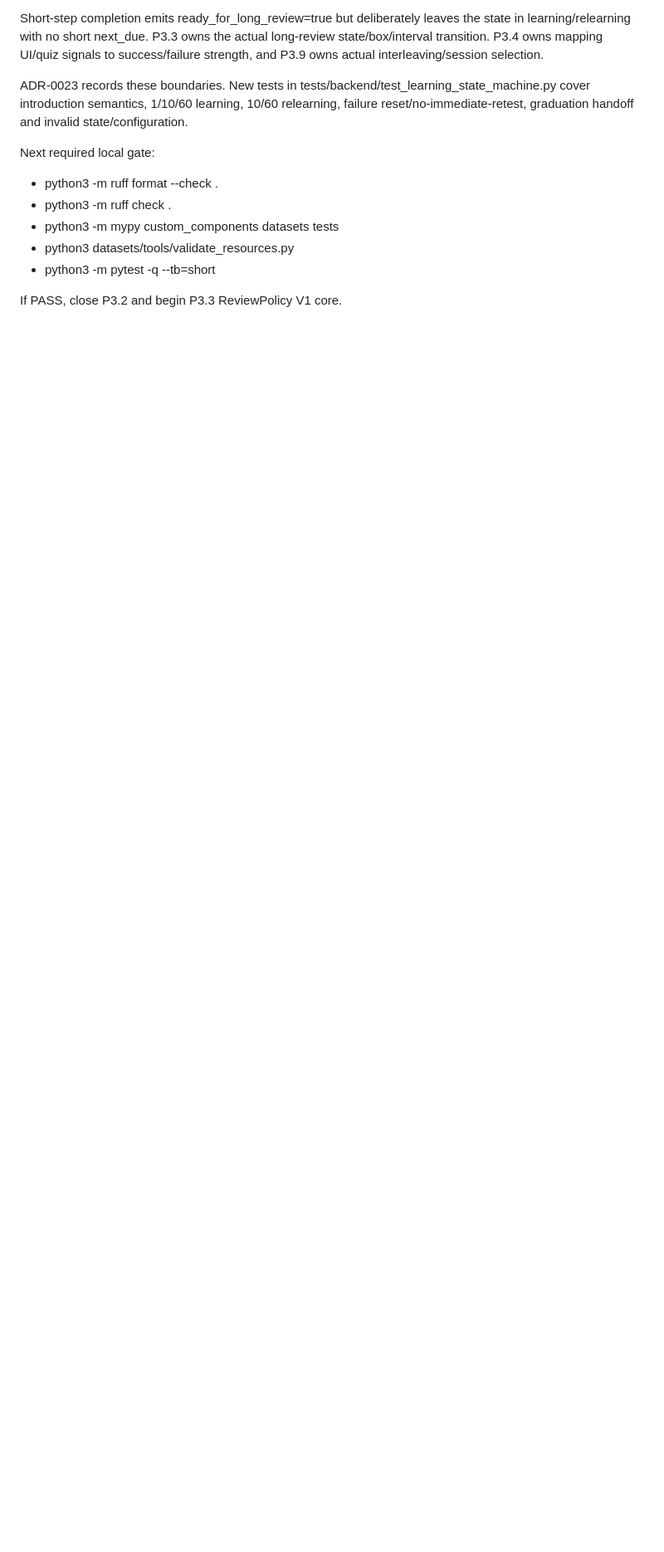
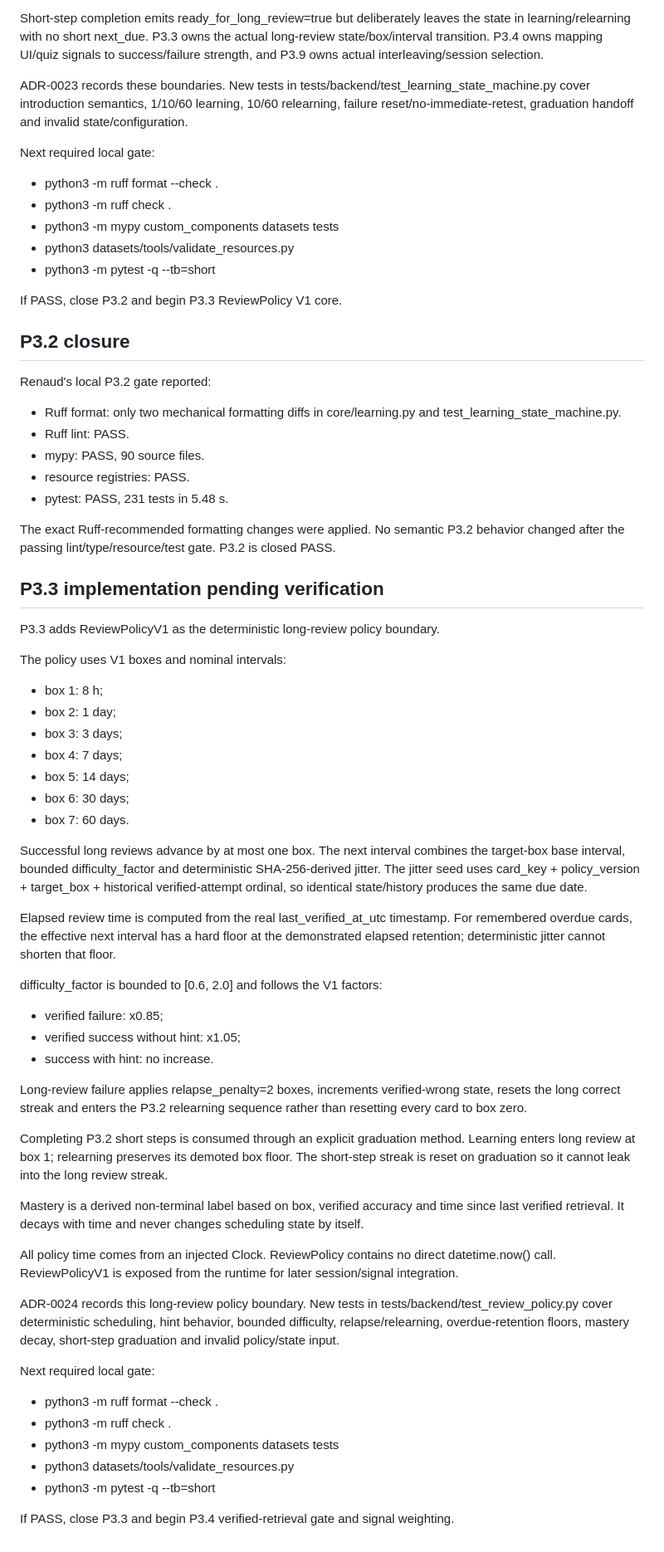
Before and after one commit to rfrachot/LockLearn, a Markdown page: AGENT_HANDOFF.md, the part around one of its changes. Shown at 83% size. GitHub-like rendering; blank space fills up the shorter version.

Commit message:
docs(handoff): close P3.2 and hand off P3.3 gate

```diff
--- a/AGENT_HANDOFF.md
+++ b/AGENT_HANDOFF.md
@@ -626,3 +626,78 @@ Next required local gate:
 - python3 -m pytest -q --tb=short
 
 If PASS, close P3.2 and begin P3.3 ReviewPolicy V1 core.
+
+
+## P3.2 closure
+
+Renaud's local P3.2 gate reported:
+- Ruff format: only two mechanical formatting diffs in core/learning.py and
+  test_learning_state_machine.py.
+- Ruff lint: PASS.
+- mypy: PASS, 90 source files.
+- resource registries: PASS.
+- pytest: PASS, 231 tests in 5.48 s.
+
+The exact Ruff-recommended formatting changes were applied. No semantic P3.2
+behavior changed after the passing lint/type/resource/test gate. P3.2 is closed
+PASS.
+
+## P3.3 implementation pending verification
+
+P3.3 adds ReviewPolicyV1 as the deterministic long-review policy boundary.
+
+The policy uses V1 boxes and nominal intervals:
+- box 1: 8 h;
+- box 2: 1 day;
+- box 3: 3 days;
+- box 4: 7 days;
+- box 5: 14 days;
+- box 6: 30 days;
+- box 7: 60 days.
+
+Successful long reviews advance by at most one box. The next interval combines
+the target-box base interval, bounded difficulty_factor and deterministic
+SHA-256-derived jitter. The jitter seed uses card_key + policy_version +
+target_box + historical verified-attempt ordinal, so identical state/history
+produces the same due date.
+
+Elapsed review time is computed from the real last_verified_at_utc timestamp.
+For remembered overdue cards, the effective next interval has a hard floor at
+the demonstrated elapsed retention; deterministic jitter cannot shorten that
+floor.
+
+difficulty_factor is bounded to [0.6, 2.0] and follows the V1 factors:
+- verified failure: x0.85;
+- verified success without hint: x1.05;
+- success with hint: no increase.
+
+Long-review failure applies relapse_penalty=2 boxes, increments verified-wrong
+state, resets the long correct streak and enters the P3.2 relearning sequence
+rather than resetting every card to box zero.
+
+Completing P3.2 short steps is consumed through an explicit graduation method.
+Learning enters long review at box 1; relearning preserves its demoted box floor.
+The short-step streak is reset on graduation so it cannot leak into the long
+review streak.
+
+Mastery is a derived non-terminal label based on box, verified accuracy and time
+since last verified retrieval. It decays with time and never changes scheduling
+state by itself.
+
+All policy time comes from an injected Clock. ReviewPolicy contains no direct
+datetime.now() call. ReviewPolicyV1 is exposed from the runtime for later
+session/signal integration.
+
+ADR-0024 records this long-review policy boundary. New tests in
+tests/backend/test_review_policy.py cover deterministic scheduling, hint
+behavior, bounded difficulty, relapse/relearning, overdue-retention floors,
+mastery decay, short-step graduation and invalid policy/state input.
+
+Next required local gate:
+- python3 -m ruff format --check .
+- python3 -m ruff check .
+- python3 -m mypy custom_components datasets tests
+- python3 datasets/tools/validate_resources.py
+- python3 -m pytest -q --tb=short
+
+If PASS, close P3.3 and begin P3.4 verified-retrieval gate and signal weighting.
```
Also changed, not shown: other parts of AGENT_HANDOFF.md (+3 -3 lines).
